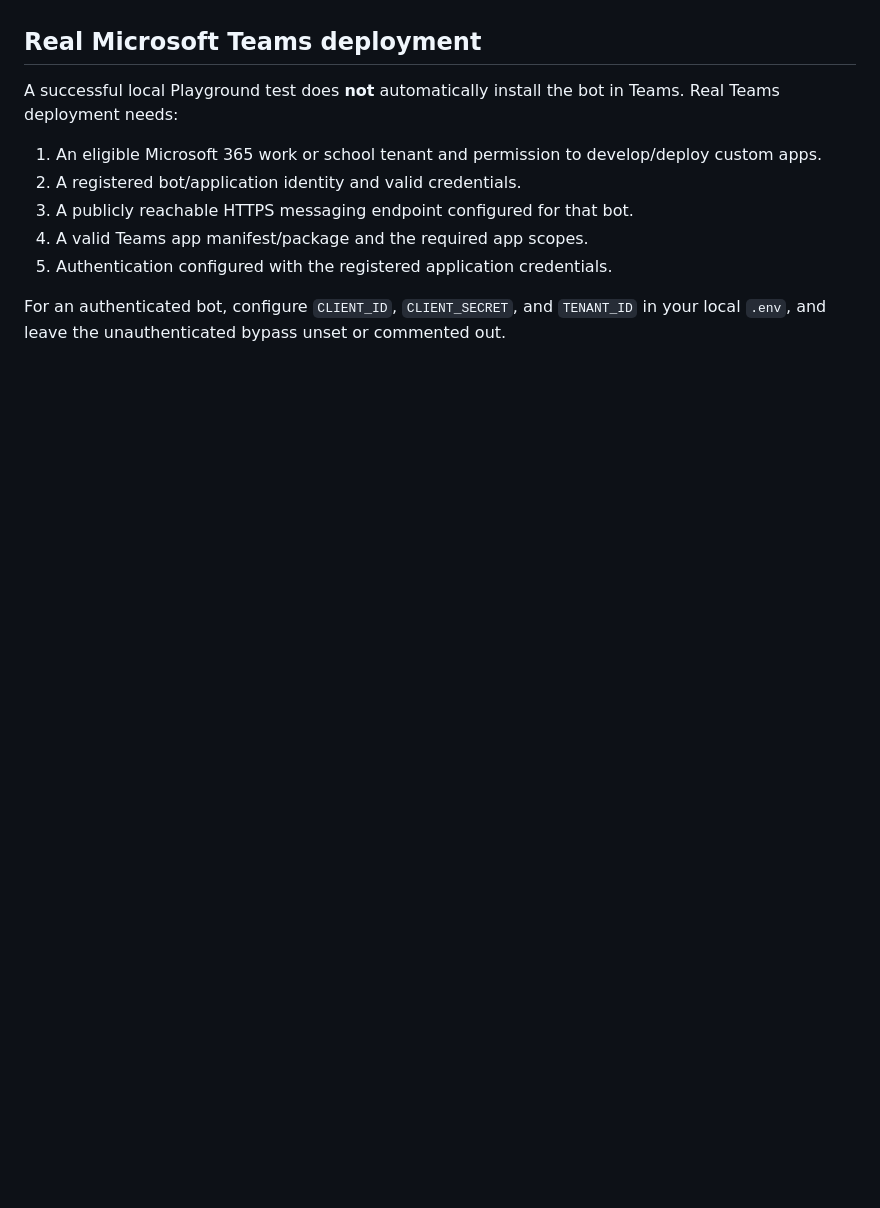
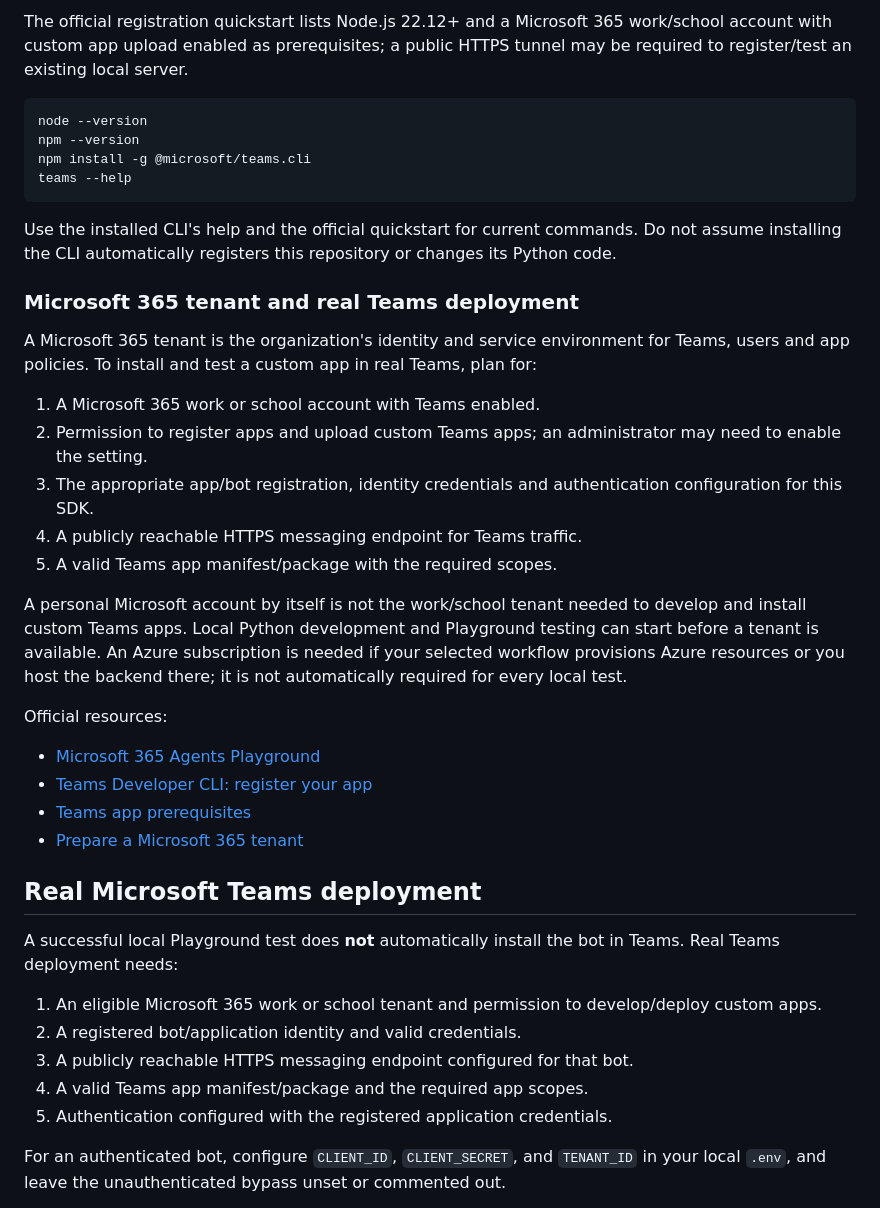
Before and after one commit to ns-matrix/nxmatrix-teams-ai, a Markdown page: README.md, the part around one of its changes. Rendered like a GitHub page; blank space fills up the shorter version.

Commit message:
Document dependencies, Teams CLI, Playground and tenant requirements

````diff
--- a/README.md
+++ b/README.md
@@ -178,3 +242,33 @@ The app uses the Chat Completions route and appends `/chat/completions` to `API_
+The official registration quickstart lists Node.js 22.12+ and a Microsoft 365 work/school account with custom app upload enabled as prerequisites; a public HTTPS tunnel may be required to register/test an existing local server.
+
+```bat
+node --version
+npm --version
+npm install -g @microsoft/teams.cli
+teams --help
+```
+
+Use the installed CLI's help and the official quickstart for current commands. Do not assume installing the CLI automatically registers this repository or changes its Python code.
+
+### Microsoft 365 tenant and real Teams deployment
+
+A Microsoft 365 tenant is the organization's identity and service environment for Teams, users and app policies. To install and test a custom app in real Teams, plan for:
+
+1. A Microsoft 365 work or school account with Teams enabled.
+2. Permission to register apps and upload custom Teams apps; an administrator may need to enable the setting.
+3. The appropriate app/bot registration, identity credentials and authentication configuration for this SDK.
+4. A publicly reachable HTTPS messaging endpoint for Teams traffic.
+5. A valid Teams app manifest/package with the required scopes.
+
+A personal Microsoft account by itself is not the work/school tenant needed to develop and install custom Teams apps. Local Python development and Playground testing can start before a tenant is available. An Azure subscription is needed if your selected workflow provisions Azure resources or you host the backend there; it is not automatically required for every local test.
+
+Official resources:
+- [Microsoft 365 Agents Playground](https://learn.microsoft.com/en-us/microsoft-365/agents-sdk/test-with-toolkit-project)
+- [Teams Developer CLI: register your app](https://learn.microsoft.com/en-us/microsoftteams/platform/teams-sdk/get-started/quickstart-register)
+- [Teams app prerequisites](https://learn.microsoft.com/en-us/microsoftteams/platform/toolkit/tools-prerequisites)
+- [Prepare a Microsoft 365 tenant](https://learn.microsoft.com/en-us/microsoftteams/platform/concepts/build-and-test/prepare-your-o365-tenant)
+
+
 ## Real Microsoft Teams deployment
 
 A successful local Playground test does **not** automatically install the bot in Teams. Real Teams deployment needs:
````
Also changed, not shown: other parts of README.md (+64 -0 lines).
